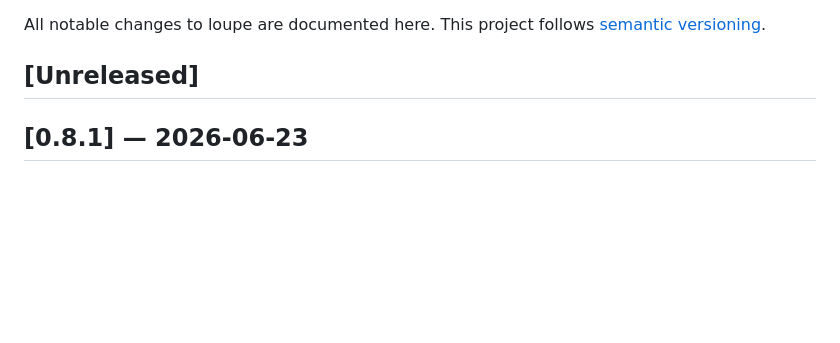
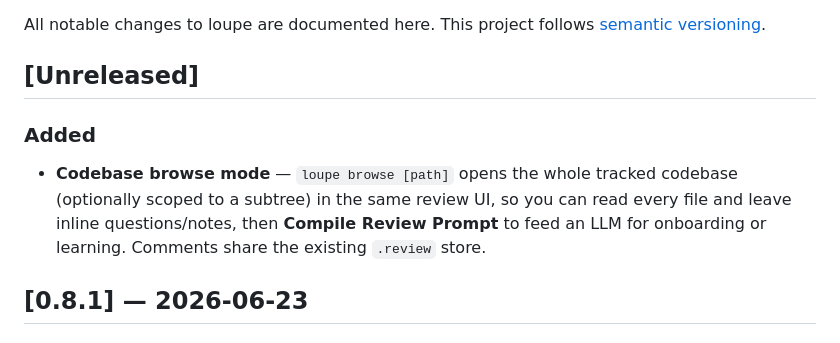
Before and after one commit to codywilliamson/loupe, a Markdown page: CHANGELOG.md, the part around the change. GitHub-like rendering; blank space fills up the shorter version.

```diff
--- a/CHANGELOG.md
+++ b/CHANGELOG.md
@@ -3,6 +3,9 @@
 All notable changes to loupe are documented here. This project follows [semantic versioning](https://semver.org).
 
 ## [Unreleased]
+
+### Added
+- **Codebase browse mode** — `loupe browse [path]` opens the whole tracked codebase (optionally scoped to a subtree) in the same review UI, so you can read every file and leave inline questions/notes, then **Compile Review Prompt** to feed an LLM for onboarding or learning. Comments share the existing `.review` store.
 
 ## [0.8.1] — 2026-06-23
 
```
Also changed, not shown: README.md (+2 -0 lines).
